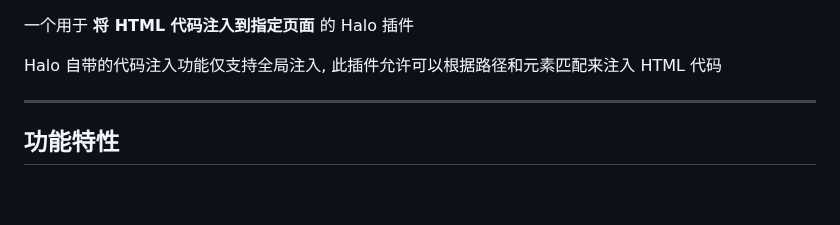
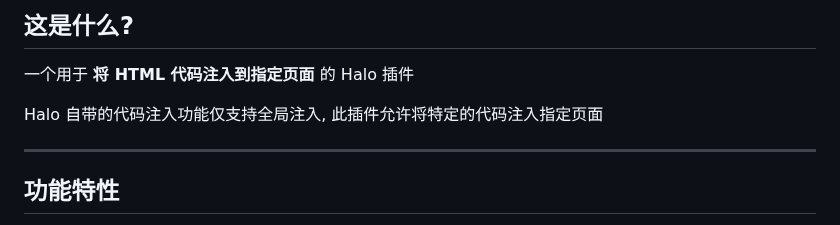
Before and after one commit to Erzbir/halo-plugin-injector, a Markdown page: README.md, the part around one of its changes. Drawn GitHub-style; blank space fills up the shorter version.

```diff
--- a/README.md
+++ b/README.md
@@ -1,6 +1,8 @@
+## 这是什么?
+
 一个用于 **将 HTML 代码注入到指定页面** 的 Halo 插件
 
-Halo 自带的代码注入功能仅支持全局注入, 此插件允许可以根据路径和元素匹配来注入 HTML 代码
+Halo 自带的代码注入功能仅支持全局注入, 此插件允许将特定的代码注入指定页面
 
 ---
 
```
Also changed, not shown: other parts of README.md (+7 -0 lines), assets/images/config_code.png (added), assets/images/config_rule.png (added).
